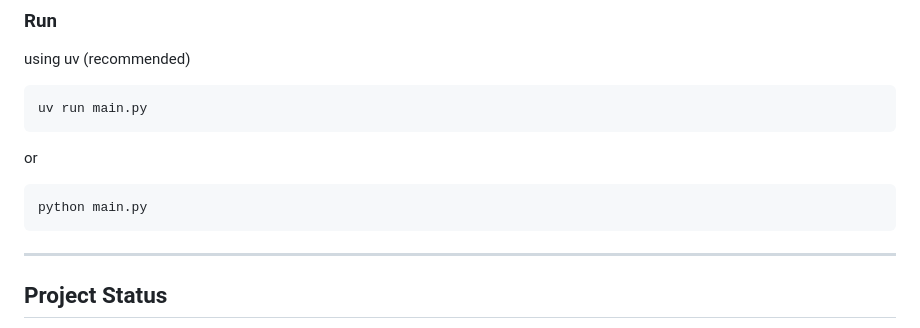
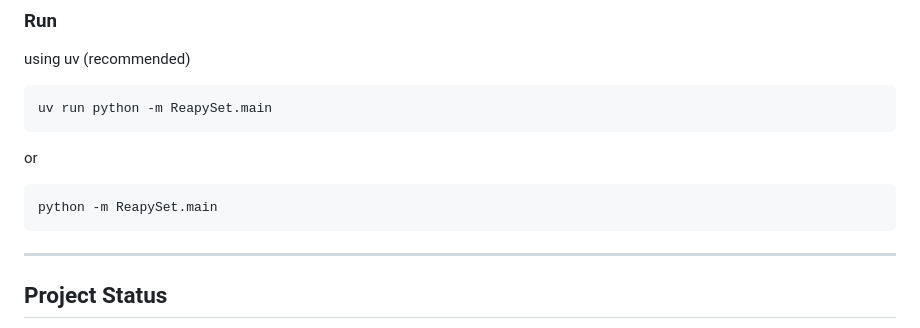
Before and after one commit to Alessandrx204/ReapySet, a Markdown page: README.md, the part around the change. Rendered like a GitHub page.

Commit message:
README.md を更新

````diff
--- a/README.md
+++ b/README.md
@@ -169,13 +169,13 @@ pip install -r requirements.txt
 ### Run
 using uv (recommended)
 ```bash/zsh
-uv run main.py
+uv run python -m ReapySet.main
 ```
 
 or
 
 ```bash/zsh
-python main.py
+python -m ReapySet.main
 ```
 
 ---
````
